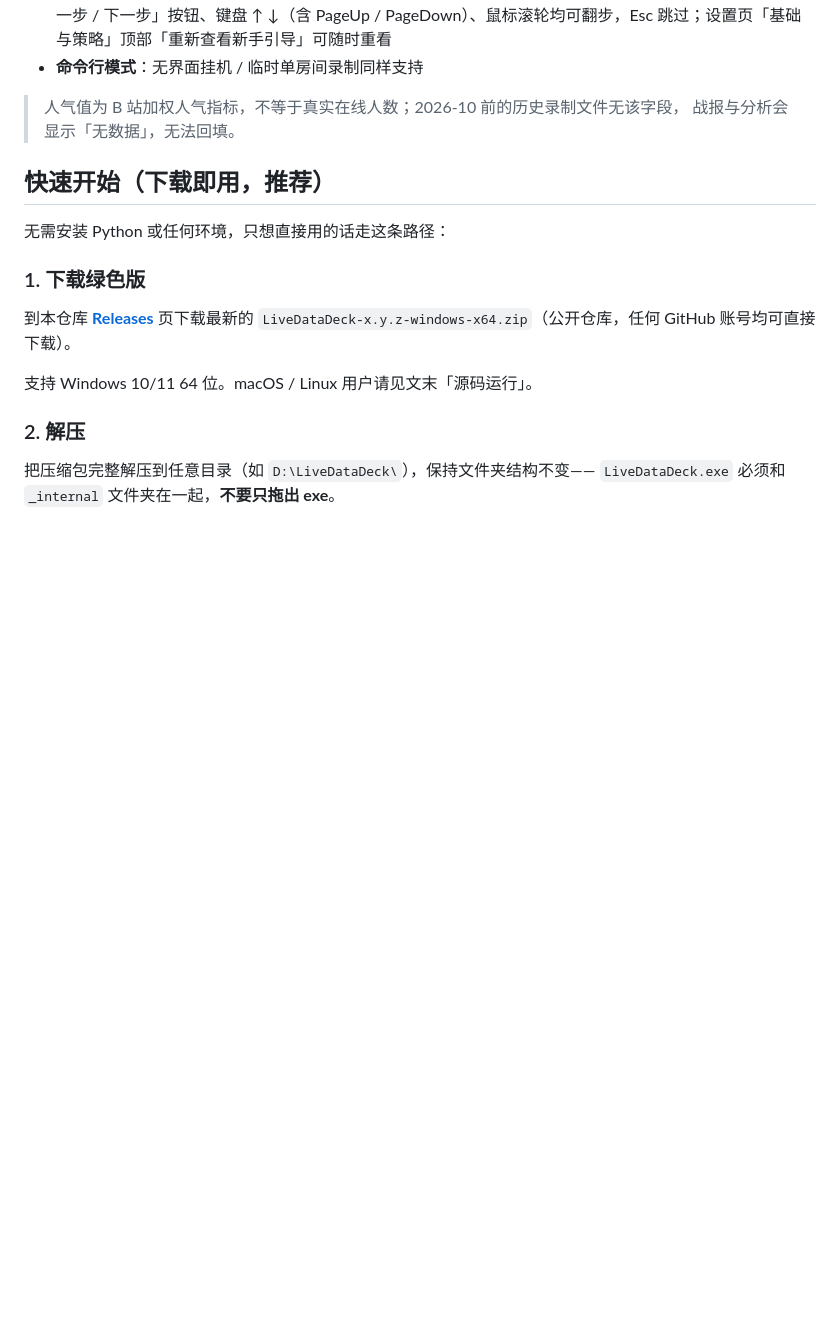
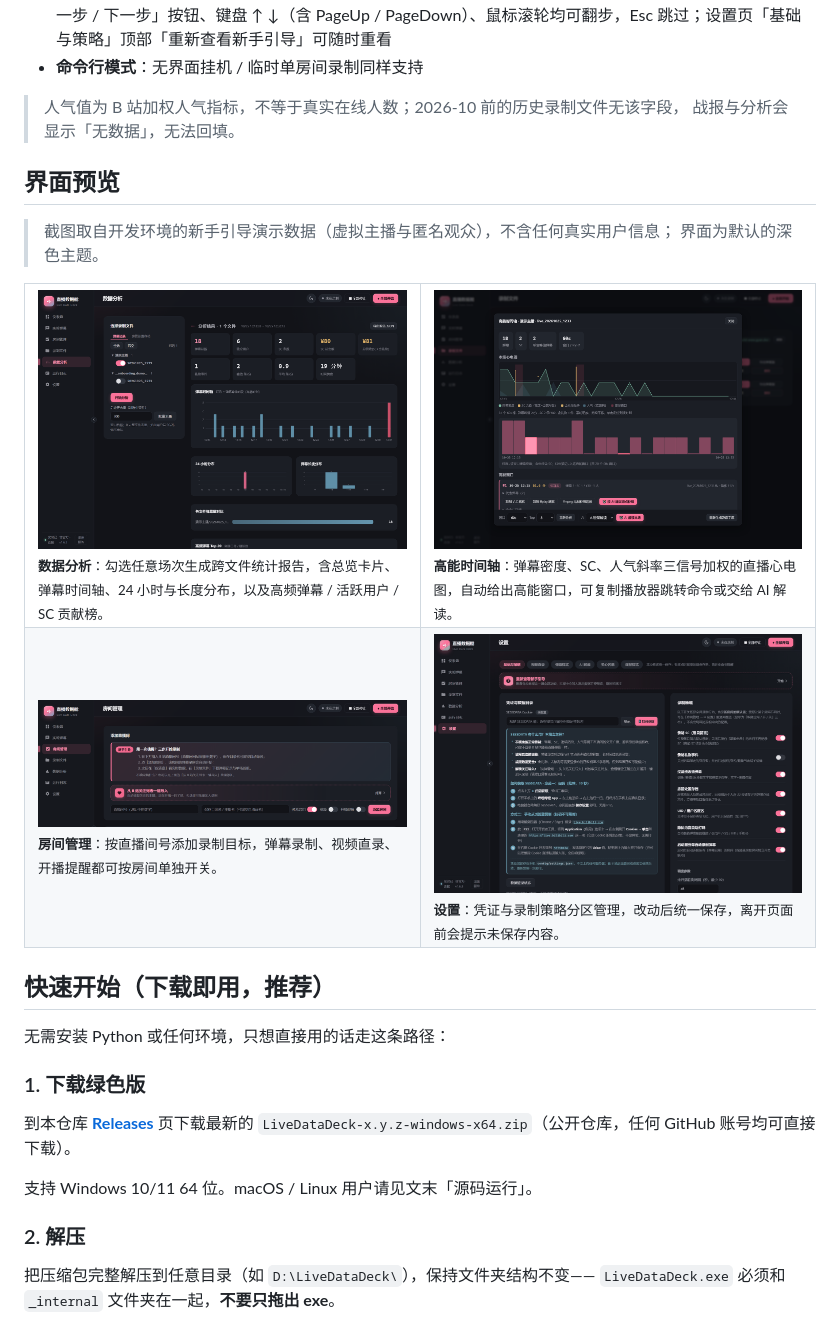
Before and after one commit to white8tterfly/live-data-deck, a Markdown page: README.md, the part around the change. Rendered like a GitHub page; pictures changed too: assets/screenshots/analysis.png (added), assets/screenshots/highlights.png (added), assets/screenshots/rooms.png (added); blank space fills up the shorter version.

Commit message:
docs(readme): 增加界面预览截图，展示四个核心页面

```diff
--- a/README.md
+++ b/README.md
@@ -46,6 +46,34 @@ Python 异步核心 + FastAPI + 原生 Web UI，
 
 > 人气值为 B 站加权人气指标，不等于真实在线人数；2026-10 前的历史录制文件无该字段，
 > 战报与分析会显示「无数据」，无法回填。
+
+## 界面预览
+
+> 截图取自开发环境的新手引导演示数据（虚拟主播与匿名观众），不含任何真实用户信息；
+> 界面为默认的深色主题。
+
+<table>
+<tr>
+<td width="50%" valign="top">
+<img src="assets/screenshots/analysis.png" alt="数据分析页" width="100%"><br>
+<sub><b>数据分析</b>：勾选任意场次生成跨文件统计报告，含总览卡片、弹幕时间轴、24 小时与长度分布，以及高频弹幕 / 活跃用户 / SC 贡献榜。</sub>
+</td>
+<td width="50%" valign="top">
+<img src="assets/screenshots/highlights.png" alt="高能时间轴" width="100%"><br>
+<sub><b>高能时间轴</b>：弹幕密度、SC、人气斜率三信号加权的直播心电图，自动给出高能窗口，可复制播放器跳转命令或交给 AI 解读。</sub>
+</td>
+</tr>
+<tr>
+<td width="50%" valign="top">
+<img src="assets/screenshots/rooms.png" alt="房间管理页" width="100%"><br>
+<sub><b>房间管理</b>：按直播间号添加录制目标，弹幕录制、视频直录、开播提醒都可按房间单独开关。</sub>
+</td>
+<td width="50%" valign="top">
+<img src="assets/screenshots/settings.png" alt="设置页" width="100%"><br>
+<sub><b>设置</b>：凭证与录制策略分区管理，改动后统一保存，离开页面前会提示未保存内容。</sub>
+</td>
+</tr>
+</table>
 
 ## 快速开始（下载即用，推荐）
 
```
